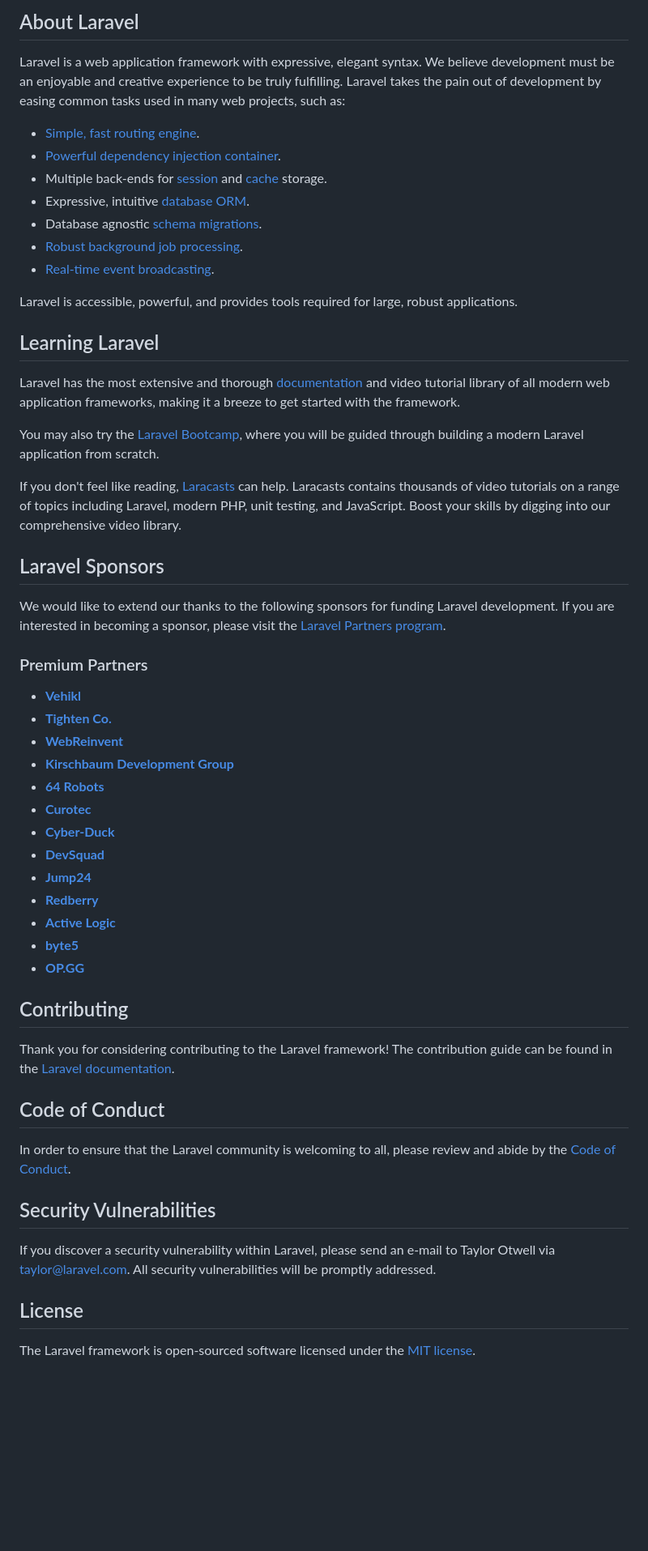
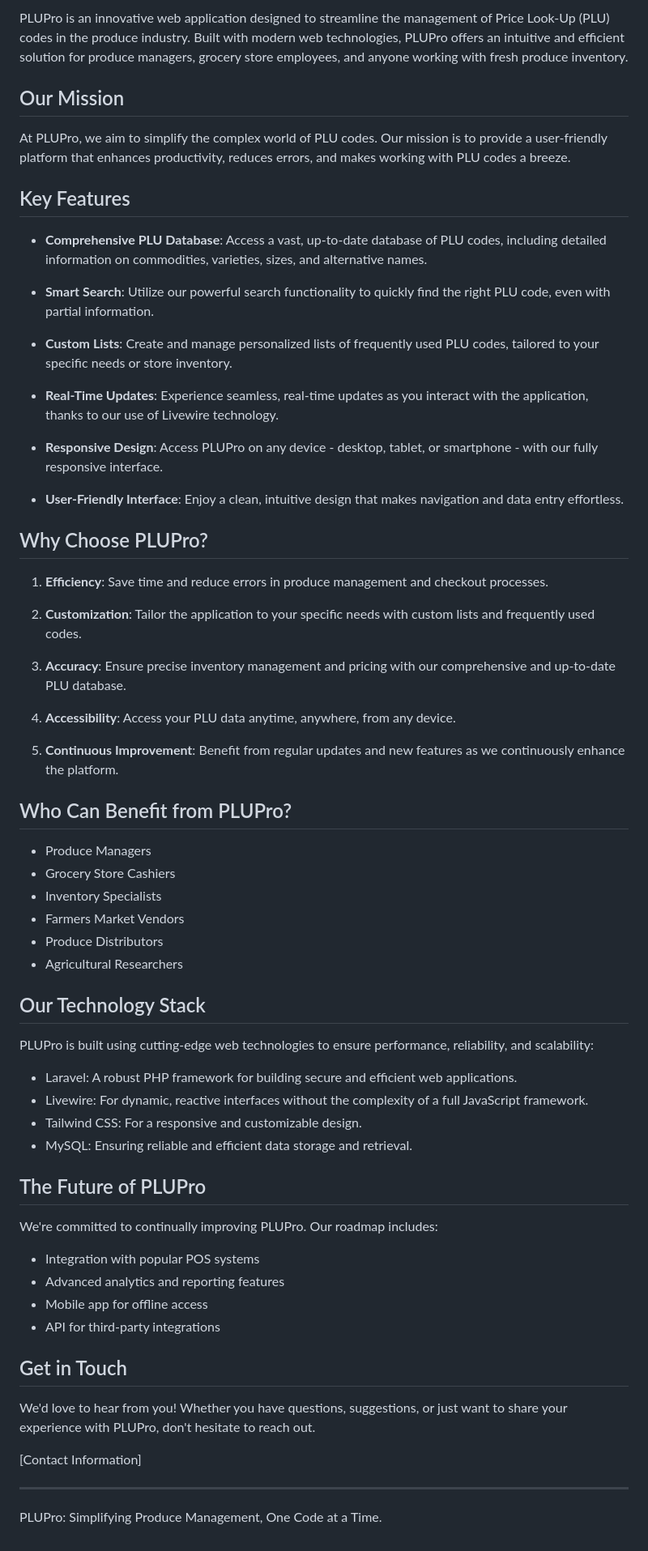
Before and after one commit to michaelneumaier/plu-pro, a Markdown page: README.md, the part around one of its changes. Shown at 81% size. GitHub-like rendering; blank space fills up the shorter version.

```diff
--- a/README.md
+++ b/README.md
@@ -9,58 +4,69 @@
 
-## About Laravel
+PLUPro is an innovative web application designed to streamline the management of Price Look-Up (PLU) codes in the produce industry. Built with modern web technologies, PLUPro offers an intuitive and efficient solution for produce managers, grocery store employees, and anyone working with fresh produce inventory.
 
-Laravel is a web application framework with expressive, elegant syntax. We believe development must be an enjoyable and creative experience to be truly fulfilling. Laravel takes the pain out of development by easing common tasks used in many web projects, such as:
+## Our Mission
 
-- [Simple, fast routing engine](https://laravel.com/docs/routing).
-- [Powerful dependency injection container](https://laravel.com/docs/container).
-- Multiple back-ends for [session](https://laravel.com/docs/session) and [cache](https://laravel.com/docs/cache) storage.
-- Expressive, intuitive [database ORM](https://laravel.com/docs/eloquent).
-- Database agnostic [schema migrations](https://laravel.com/docs/migrations).
-- [Robust background job processing](https://laravel.com/docs/queues).
-- [Real-time event broadcasting](https://laravel.com/docs/broadcasting).
+At PLUPro, we aim to simplify the complex world of PLU codes. Our mission is to provide a user-friendly platform that enhances productivity, reduces errors, and makes working with PLU codes a breeze.
 
-Laravel is accessible, powerful, and provides tools required for large, robust applications.
+## Key Features
 
-## Learning Laravel
+- **Comprehensive PLU Database**: Access a vast, up-to-date database of PLU codes, including detailed information on commodities, varieties, sizes, and alternative names.
 
-Laravel has the most extensive and thorough [documentation](https://laravel.com/docs) and video tutorial library of all modern web application frameworks, making it a breeze to get started with the framework.
+- **Smart Search**: Utilize our powerful search functionality to quickly find the right PLU code, even with partial information.
 
-You may also try the [Laravel Bootcamp](https://bootcamp.laravel.com), where you will be guided through building a modern Laravel application from scratch.
+- **Custom Lists**: Create and manage personalized lists of frequently used PLU codes, tailored to your specific needs or store inventory.
 
-If you don't feel like reading, [Laracasts](https://laracasts.com) can help. Laracasts contains thousands of video tutorials on a range of topics including Laravel, modern PHP, unit testing, and JavaScript. Boost your skills by digging into our comprehensive video library.
+- **Real-Time Updates**: Experience seamless, real-time updates as you interact with the application, thanks to our use of Livewire technology.
 
-## Laravel Sponsors
+- **Responsive Design**: Access PLUPro on any device - desktop, tablet, or smartphone - with our fully responsive interface.
 
-We would like to extend our thanks to the following sponsors for funding Laravel development. If you are interested in becoming a sponsor, please visit the [Laravel Partners program](https://partners.laravel.com).
+- **User-Friendly Interface**: Enjoy a clean, intuitive design that makes navigation and data entry effortless.
 
-### Premium Partners
+## Why Choose PLUPro?
 
-- **[Vehikl](https://vehikl.com/)**
-- **[Tighten Co.](https://tighten.co)**
-- **[WebReinvent](https://webreinvent.com/)**
-- **[Kirschbaum Development Group](https://kirschbaumdevelopment.com)**
-- **[64 Robots](https://64robots.com)**
-- **[Curotec](https://www.curotec.com/services/technologies/laravel/)**
-- **[Cyber-Duck](https://cyber-duck.co.uk)**
-- **[DevSquad](https://devsquad.com/hire-laravel-developers)**
-- **[Jump24](https://jump24.co.uk)**
-- **[Redberry](https://redberry.international/laravel/)**
-- **[Active Logic](https://activelogic.com)**
-- **[byte5](https://byte5.de)**
-- **[OP.GG](https://op.gg)**
+1. **Efficiency**: Save time and reduce errors in produce management and checkout processes.
 
-## Contributing
+2. **Customization**: Tailor the application to your specific needs with custom lists and frequently used codes.
 
-Thank you for considering contributing to the Laravel framework! The contribution guide can be found in the [Laravel documentation](https://laravel.com/docs/contributions).
+3. **Accuracy**: Ensure precise inventory management and pricing with our comprehensive and up-to-date PLU database.
 
-## Code of Conduct
+4. **Accessibility**: Access your PLU data anytime, anywhere, from any device.
 
-In order to ensure that the Laravel community is welcoming to all, please review and abide by the [Code of Conduct](https://laravel.com/docs/contributions#code-of-conduct).
+5. **Continuous Improvement**: Benefit from regular updates and new features as we continuously enhance the platform.
 
-## Security Vulnerabilities
+## Who Can Benefit from PLUPro?
 
-If you discover a security vulnerability within Laravel, please send an e-mail to Taylor Otwell via [taylor@laravel.com](mailto:taylor@laravel.com). All security vulnerabilities will be promptly addressed.
+- Produce Managers
+- Grocery Store Cashiers
+- Inventory Specialists
+- Farmers Market Vendors
+- Produce Distributors
+- Agricultural Researchers
 
-## License
+## Our Technology Stack
 
-The Laravel framework is open-sourced software licensed under the [MIT license](https://opensource.org/licenses/MIT).
+PLUPro is built using cutting-edge web technologies to ensure performance, reliability, and scalability:
+
+- Laravel: A robust PHP framework for building secure and efficient web applications.
+- Livewire: For dynamic, reactive interfaces without the complexity of a full JavaScript framework.
+- Tailwind CSS: For a responsive and customizable design.
+- MySQL: Ensuring reliable and efficient data storage and retrieval.
+
+## The Future of PLUPro
+
+We're committed to continually improving PLUPro. Our roadmap includes:
+
+- Integration with popular POS systems
+- Advanced analytics and reporting features
+- Mobile app for offline access
+- API for third-party integrations
+
+## Get in Touch
+
+We'd love to hear from you! Whether you have questions, suggestions, or just want to share your experience with PLUPro, don't hesitate to reach out.
+
+[Contact Information]
+
+---
+
+PLUPro: Simplifying Produce Management, One Code at a Time.
```
Also changed, not shown: other parts of README.md (+2 -7 lines).
